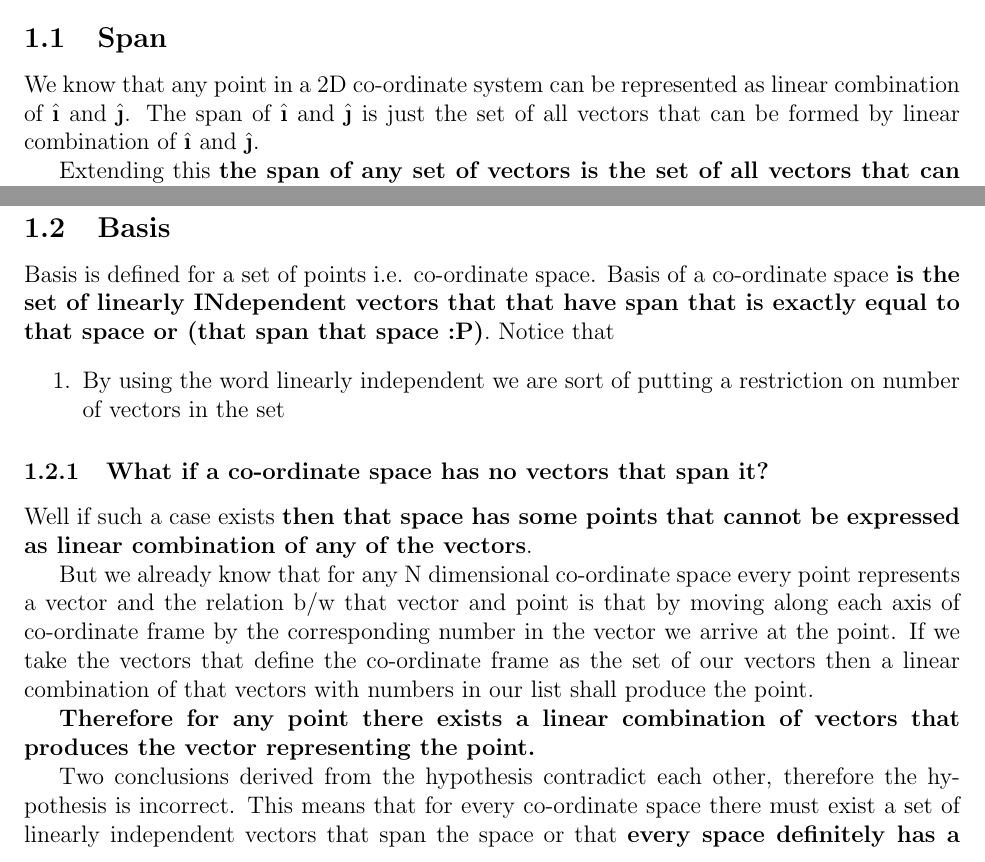
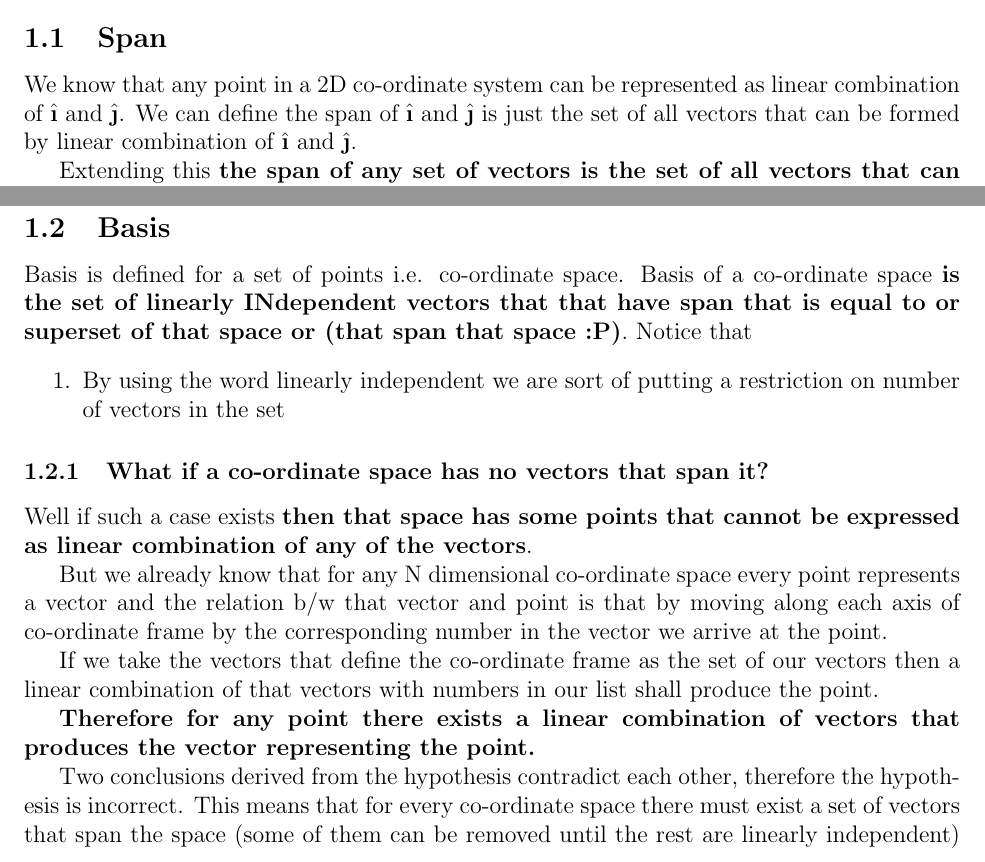
Before and after one commit to yashsriram/yashsriram.github.io, a LaTeX document (math/essense_of_linear_algebra/5.span_and_basis.tex): two parts of page 1 of 2, joined at a grey line, cut so that both start at the same text. Compiled offline with pdfLaTeX.

Commit message:
updates notes

```diff
--- a/math/essense_of_linear_algebra/5.span_and_basis.tex
+++ b/math/essense_of_linear_algebra/5.span_and_basis.tex
@@ -18,14 +18,14 @@
 \section{What is the deal with the terms `Span' and `Basis'?}
 \subsection{Span}
 We know that any point in a 2D co-ordinate system can be represented as linear combination of $ \ihat $ and $ \jhat $.
-The span of $ \ihat $ and $ \jhat $ is just the set of all vectors that can be formed by linear combination of $ \ihat $ and $ \jhat $.
+We can define the span of $ \ihat $ and $ \jhat $ is just the set of all vectors that can be formed by linear combination of $ \ihat $ and $ \jhat $.
 
 Extending this \textbf{the span of any set of vectors is the set of all vectors that can be formed using linear combination of each of the vectors}. Symbolically, the span of vectors $ v_1 $ $ v_2 $ ... $ v_n $ is set of all vectors formed by $ \alpha_1 * v_1 + \alpha_2 * v_2 + ... + \alpha_n * v_n $
 
 The term span means something is similar to the normal meaning of the word span and the verb spanning itself i.e. sort of to cover.
 
 \subsection{Basis}
-Basis is defined for a set of points i.e. co-ordinate space. Basis of a co-ordinate space \textbf{is the set of linearly INdependent vectors that that have span that is exactly equal to that space or (that span that space :P)}. Notice that
+Basis is defined for a set of points i.e. co-ordinate space. Basis of a co-ordinate space \textbf{is the set of linearly INdependent vectors that that have span that is equal to or superset of that space or (that span that space :P)}. Notice that
 \begin{enumerate}
   \item By using the word linearly independent we are sort of putting a restriction on number of vectors in the set
 \end{enumerate}
@@ -33,9 +33,11 @@ Basis is defined for a set of points i.e. co-ordinate space. Basis of a co-ordin
 \subsubsection{What if a co-ordinate space has no vectors that span it?}
 Well if such a case exists \textbf{then that space has some points that cannot be expressed as linear combination of any of the vectors}.
 
-But we already know that for any N dimensional co-ordinate space every point represents a vector and the relation b/w that vector and point is that by moving along each axis of co-ordinate frame by the corresponding number in the vector we arrive at the point. If we take the vectors that define the co-ordinate frame as the set of our vectors then a linear combination of that vectors with numbers in our list shall produce the point.
+But we already know that for any N dimensional co-ordinate space every point represents a vector and the relation b/w that vector and point is that by moving along each axis of co-ordinate frame by the corresponding number in the vector we arrive at the point.
+
+If we take the vectors that define the co-ordinate frame as the set of our vectors then a linear combination of that vectors with numbers in our list shall produce the point.
 
 \textbf{Therefore for any point there exists a linear combination of vectors that produces the vector representing the point.}
 
-Two conclusions derived from the hypothesis contradict each other, therefore the hypothesis is incorrect. This means that for every co-ordinate space there must exist a set of linearly independent vectors that span the space or that \textbf{every space definitely has a (at least one) basis}. It might be the case that the basis can span more than the required space, which is not really a problem according to our definition.
+Two conclusions derived from the hypothesis contradict each other, therefore the hypothesis is incorrect. This means that for every co-ordinate space there must exist a set of vectors that span the space (some of them can be removed until the rest are linearly independent) or that \textbf{every space definitely has a (at least one) basis}. It might be the case that the basis may span more than the required space, which is not really a problem according to our definition.
 
```
Also changed, not shown: math/essense_of_linear_algebra/5.span_and_basis.tex (2 more changed lines).
